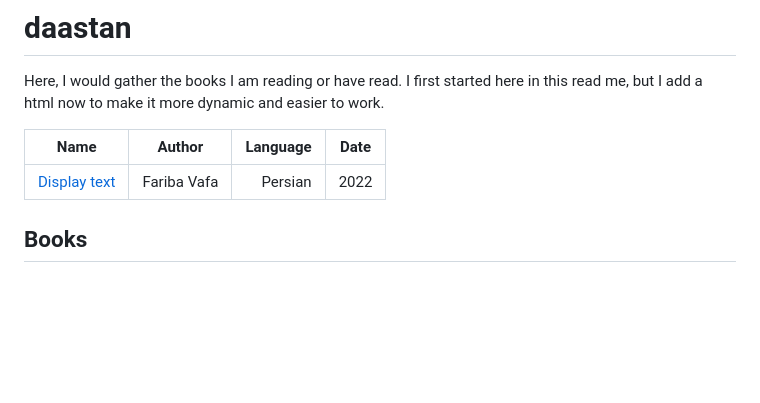
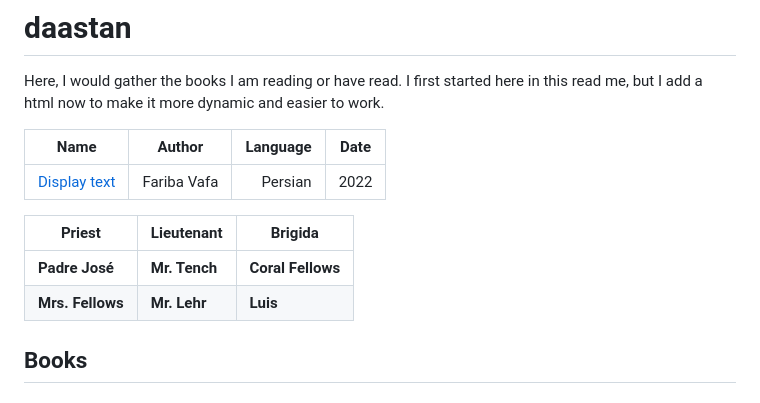
Before and after one commit to daastanha/daastanha.github.io, a Markdown page: README.md, the part around the change. Rendered like a GitHub page; blank space fills up the shorter version.

```diff
--- a/README.md
+++ b/README.md
@@ -10,6 +10,11 @@ and easier to work.
 | Name        | Author   |  Language  |  Date   |
 | ------------- |:-------------:| -----:| --- |
 | [Display text](a "Hover text") | Fariba Vafa | Persian | 2022 |
+
+| **Priest** | **Lieutenant** | **Brigida** |
+|------------|----------------|-------------|
+| **Padre José** | **Mr. Tench** | **Coral Fellows** |
+| **Mrs. Fellows** | **Mr. Lehr** | **Luis** |
 
 
 ## Books
```
